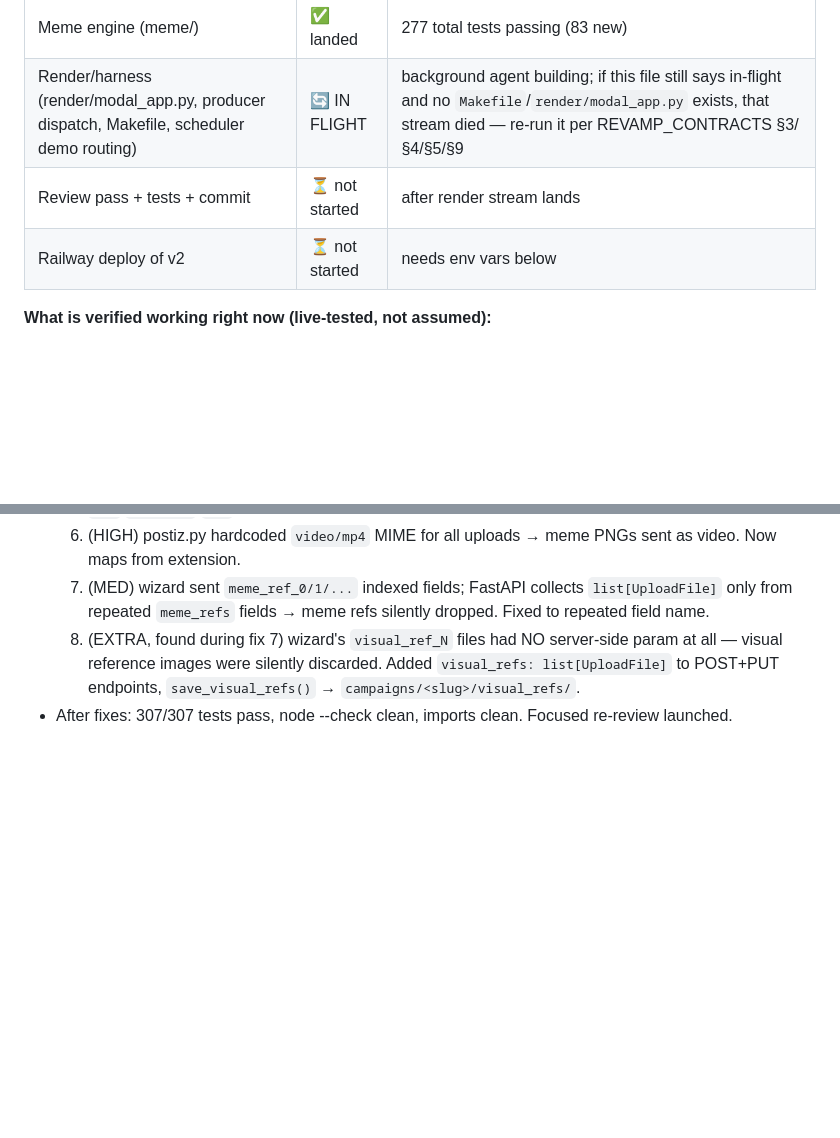
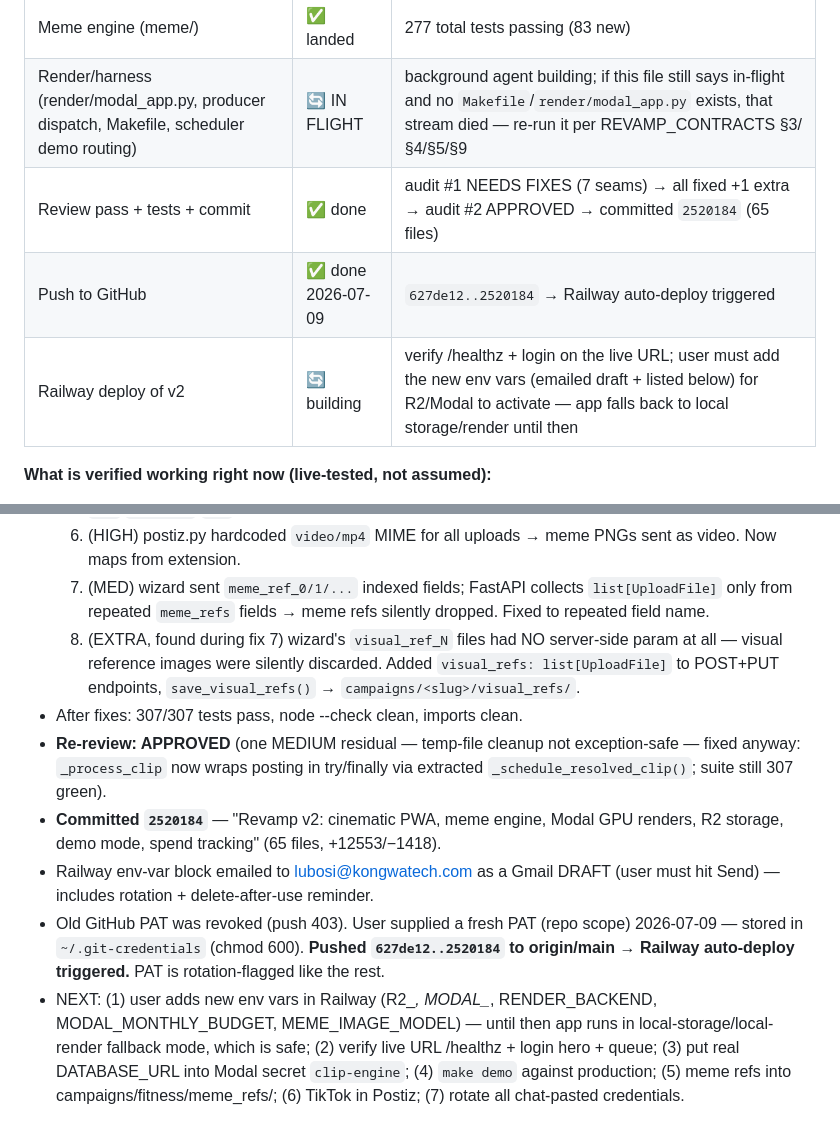
Before and after one commit to lubosik/Clip-Engine, a Markdown page: HANDOFF.md, 2 parts joined by grey strips. Drawn GitHub-style; blank space fills up the shorter version.

Commit message:
HANDOFF: record review fixes, push, and post-deploy checklist
Co-Authored-By: Claude Fable 5 <noreply@anthropic.com>

```diff
--- a/HANDOFF.md
+++ b/HANDOFF.md
@@ -19,8 +19,9 @@
 | Frontend cinematic revamp (web/static/) | ✅ landed | all JS passes node --check; [object Object] fixed |
 | Meme engine (meme/) | ✅ landed | 277 total tests passing (83 new) |
 | Render/harness (render/modal_app.py, producer dispatch, Makefile, scheduler demo routing) | 🔄 IN FLIGHT | background agent building; if this file still says in-flight and no `Makefile`/`render/modal_app.py` exists, that stream died — re-run it per REVAMP_CONTRACTS §3/§4/§5/§9 |
-| Review pass + tests + commit | ⏳ not started | after render stream lands |
-| Railway deploy of v2 | ⏳ not started | needs env vars below |
+| Review pass + tests + commit | ✅ done | audit #1 NEEDS FIXES (7 seams) → all fixed +1 extra → audit #2 APPROVED → committed `2520184` (65 files) |
+| Push to GitHub | ✅ done 2026-07-09 | `627de12..2520184` → Railway auto-deploy triggered |
+| Railway deploy of v2 | 🔄 building | verify /healthz + login on the live URL; user must add the new env vars (emailed draft + listed below) for R2/Modal to activate — app falls back to local storage/render until then |
 
 **What is verified working right now (live-tested, not assumed):**
 - R2 bucket `kongwa-tech-clipping-engine` — full read/write confirmed with the S3 creds (put/get/delete test object).
@@ -91,4 +92,9 @@
   6. (HIGH) postiz.py hardcoded `video/mp4` MIME for all uploads → meme PNGs sent as video. Now maps from extension.
   7. (MED) wizard sent `meme_ref_0/1/...` indexed fields; FastAPI collects `list[UploadFile]` only from repeated `meme_refs` fields → meme refs silently dropped. Fixed to repeated field name.
   8. (EXTRA, found during fix 7) wizard's `visual_ref_N` files had NO server-side param at all — visual reference images were silently discarded. Added `visual_refs: list[UploadFile]` to POST+PUT endpoints, `save_visual_refs()` → `campaigns/<slug>/visual_refs/`.
-- After fixes: 307/307 tests pass, node --check clean, imports clean. Focused re-review launched.
+- After fixes: 307/307 tests pass, node --check clean, imports clean.
+- **Re-review: APPROVED** (one MEDIUM residual — temp-file cleanup not exception-safe — fixed anyway: `_process_clip` now wraps posting in try/finally via extracted `_schedule_resolved_clip()`; suite still 307 green).
+- **Committed `2520184`** — "Revamp v2: cinematic PWA, meme engine, Modal GPU renders, R2 storage, demo mode, spend tracking" (65 files, +12553/−1418).
+- Railway env-var block emailed to lubosi@kongwatech.com as a Gmail DRAFT (user must hit Send) — includes rotation + delete-after-use reminder.
+- Old GitHub PAT was revoked (push 403). User supplied a fresh PAT (repo scope) 2026-07-09 — stored in `~/.git-credentials` (chmod 600). **Pushed `627de12..2520184` to origin/main → Railway auto-deploy triggered.** PAT is rotation-flagged like the rest.
+- NEXT: (1) user adds new env vars in Railway (R2_*, MODAL_*, RENDER_BACKEND, MODAL_MONTHLY_BUDGET, MEME_IMAGE_MODEL) — until then app runs in local-storage/local-render fallback mode, which is safe; (2) verify live URL /healthz + login hero + queue; (3) put real DATABASE_URL into Modal secret `clip-engine`; (4) `make demo` against production; (5) meme refs into campaigns/fitness/meme_refs/; (6) TikTok in Postiz; (7) rotate all chat-pasted credentials.
```
